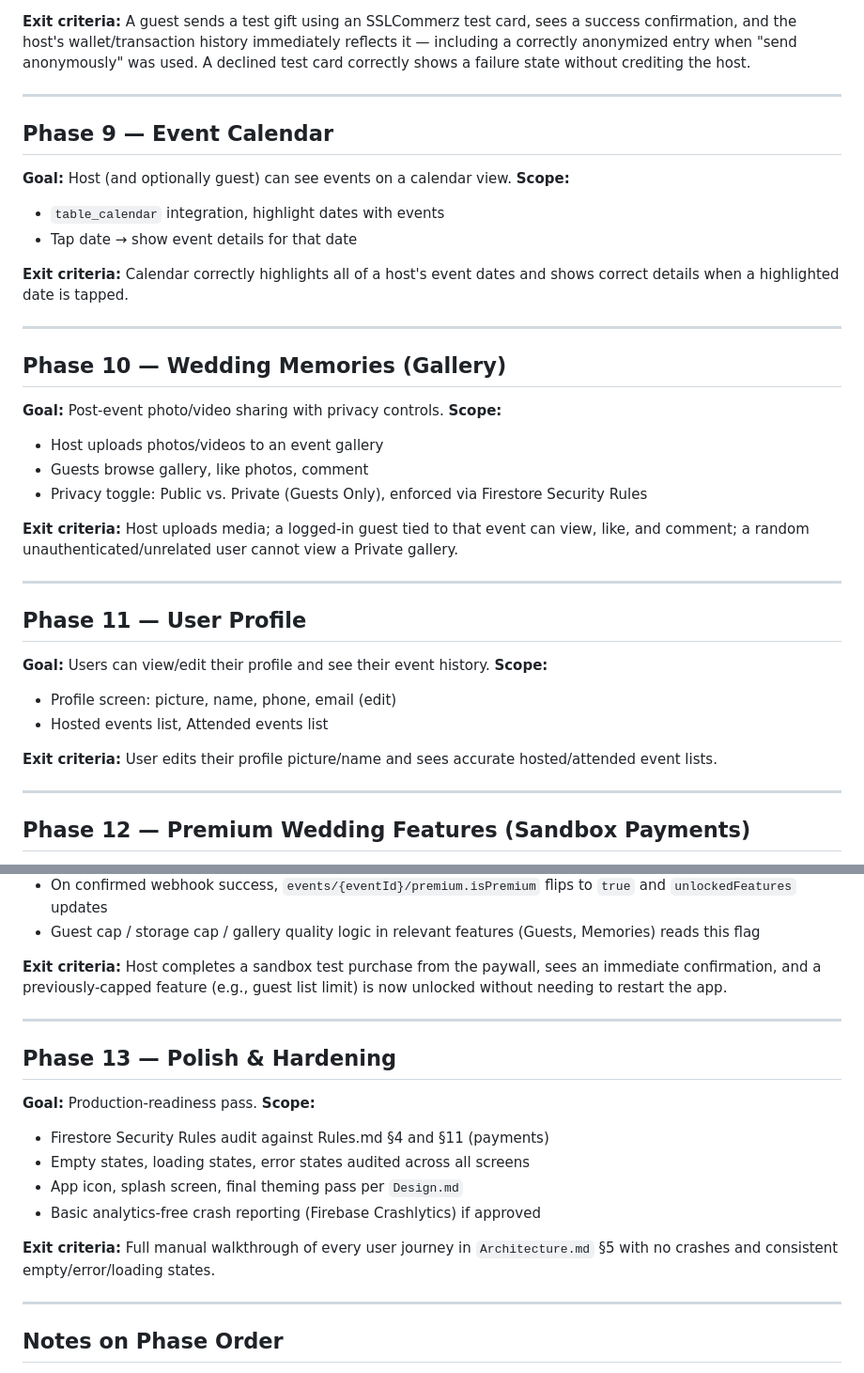
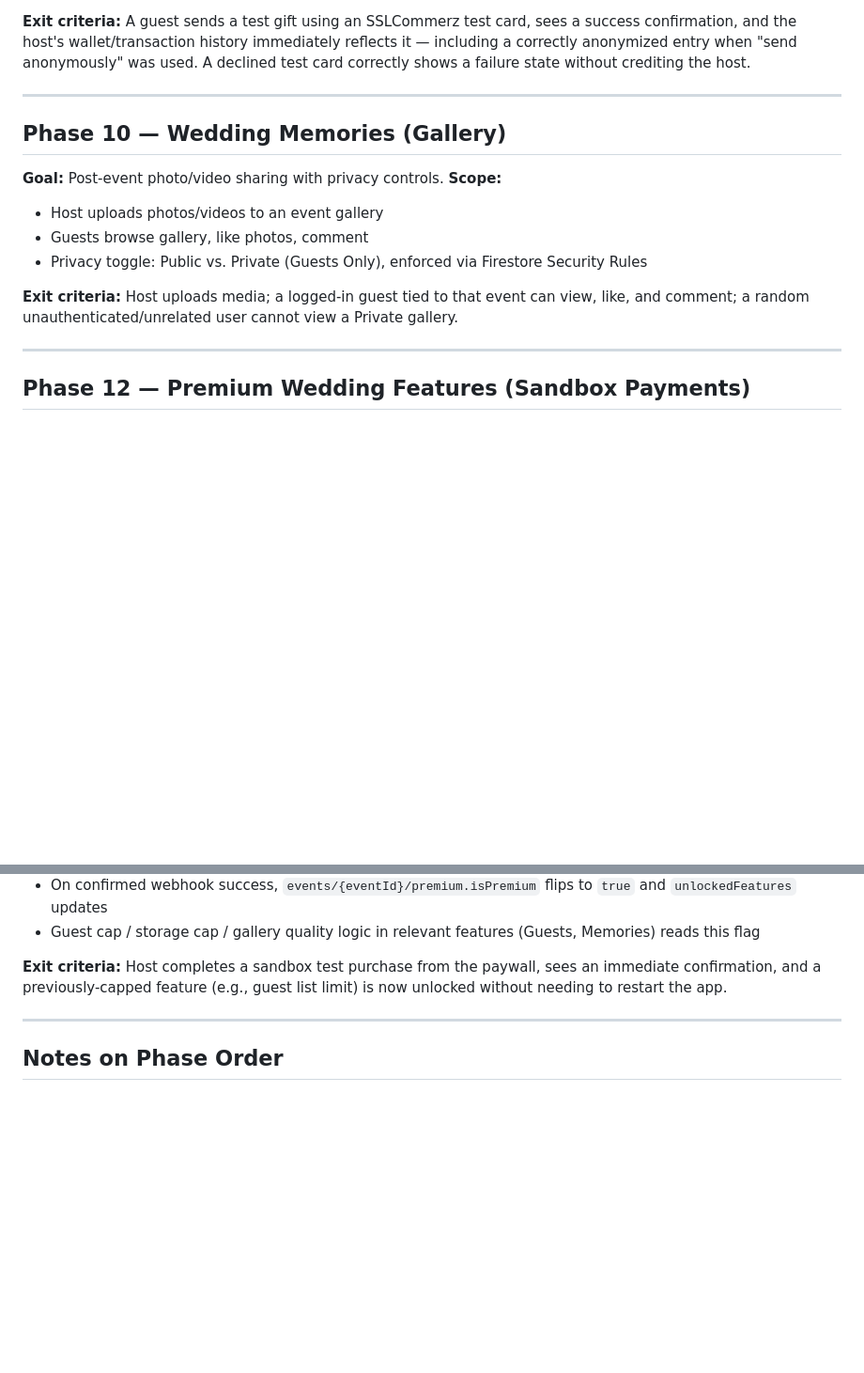
Before and after one commit to mazidzomader/MUNASABAT, a Markdown page: .ai/Phases.md, 2 parts joined by grey strips. Shown at 94% size. Drawn GitHub-style; blank space fills up the shorter version.

```diff
--- a/.ai/Phases.md
+++ b/.ai/Phases.md
@@ -114,16 +114,6 @@ The agent must build in this order. Do not start a phase until the previous one
 
 ---
 
-## Phase 9 — Event Calendar
-**Goal:** Host (and optionally guest) can see events on a calendar view.
-**Scope:**
-- `table_calendar` integration, highlight dates with events
-- Tap date → show event details for that date
-
-**Exit criteria:** Calendar correctly highlights all of a host's event dates and shows correct details when a highlighted date is tapped.
-
----
-
 ## Phase 10 — Wedding Memories (Gallery)
 **Goal:** Post-event photo/video sharing with privacy controls.
 **Scope:**
@@ -132,16 +122,6 @@ The agent must build in this order. Do not start a phase until the previous one
 - Privacy toggle: Public vs. Private (Guests Only), enforced via Firestore Security Rules
 
 **Exit criteria:** Host uploads media; a logged-in guest tied to that event can view, like, and comment; a random unauthenticated/unrelated user cannot view a Private gallery.
-
----
-
-## Phase 11 — User Profile
-**Goal:** Users can view/edit their profile and see their event history.
-**Scope:**
-- Profile screen: picture, name, phone, email (edit)
-- Hosted events list, Attended events list
-
-**Exit criteria:** User edits their profile picture/name and sees accurate hosted/attended event lists.
 
 ---
 
@@ -157,18 +137,6 @@ The agent must build in this order. Do not start a phase until the previous one
 
 ---
 
-## Phase 13 — Polish & Hardening
-**Goal:** Production-readiness pass.
-**Scope:**
-- Firestore Security Rules audit against Rules.md §4 and §11 (payments)
-- Empty states, loading states, error states audited across all screens
-- App icon, splash screen, final theming pass per `Design.md`
-- Basic analytics-free crash reporting (Firebase Crashlytics) if approved
-
-**Exit criteria:** Full manual walkthrough of every user journey in `Architecture.md` §5 with no crashes and consistent empty/error/loading states.
-
----
-
 ## Notes on Phase Order
 
 - Phases 0–7 form the critical MVP path (auth → event → guests → invitations → check-in). Phase 8 (Gifts) is placed right after check-in because it reuses the guest portal built in Phase 6 and is a natural next step; Phase 12 (Premium) reuses Phase 8's payment plumbing, so it's placed after the features it gates (Guests, Memories) are built. Everything from Phase 9 onward can be reordered if there's a business reason, but the agent must not skip ahead without updating this file and `Memory.md` first.
```
Also changed, not shown: .ai/Memory.md (+0 -12 lines).
